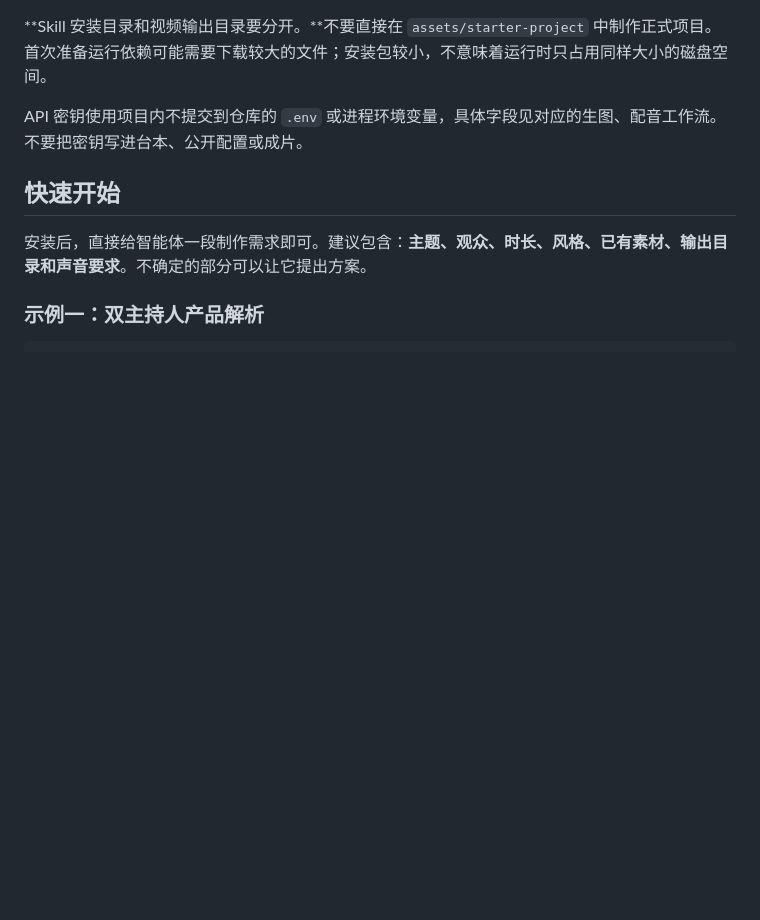
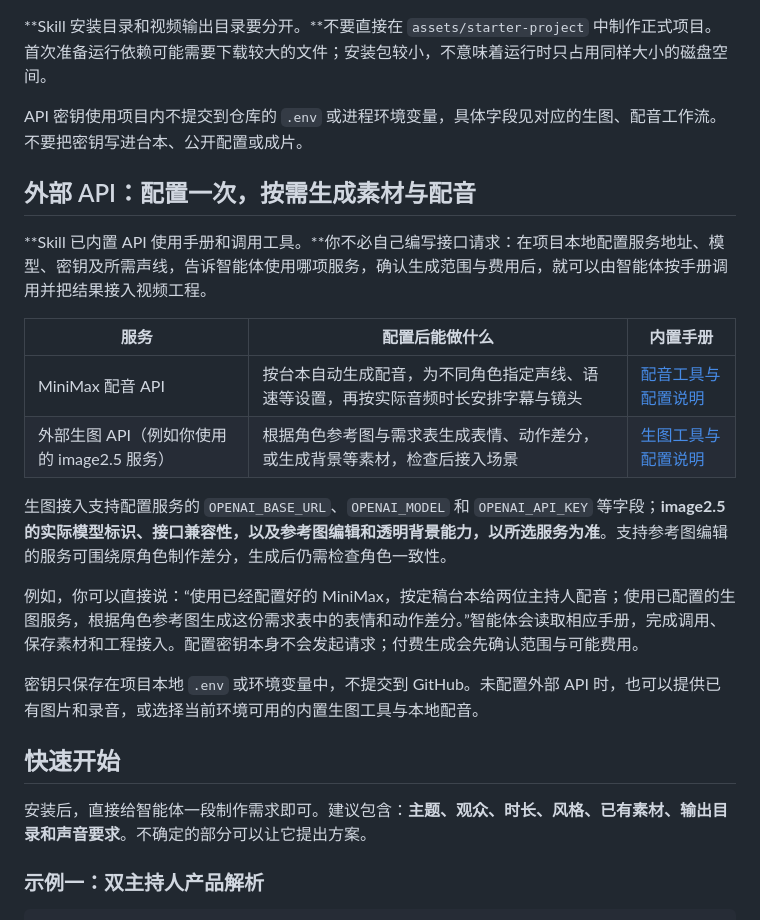
Before and after one commit to Tikzen/video-master, a Markdown page: README.md, the part around the change. GitHub-like rendering; blank space fills up the shorter version.

Commit message:
docs: explain external image and narration API workflows

```diff
--- a/README.md
+++ b/README.md
@@ -142,6 +142,21 @@ git clone https://github.com/Tikzen/video-master.git .agents/skills/video-master
 
 API 密钥使用项目内不提交到仓库的 `.env` 或进程环境变量，具体字段见对应的生图、配音工作流。不要把密钥写进台本、公开配置或成片。
 
+## 外部 API：配置一次，按需生成素材与配音
+
+**Skill 已内置 API 使用手册和调用工具。**你不必自己编写接口请求：在项目本地配置服务地址、模型、密钥及所需声线，告诉智能体使用哪项服务，确认生成范围与费用后，就可以由智能体按手册调用并把结果接入视频工程。
+
+| 服务 | 配置后能做什么 | 内置手册 |
+| --- | --- | --- |
+| MiniMax 配音 API | 按台本自动生成配音，为不同角色指定声线、语速等设置，再按实际音频时长安排字幕与镜头 | [配音工具与配置说明](workflows/stages/voice-tools.md) |
+| 外部生图 API（例如你使用的 image2.5 服务） | 根据角色参考图与需求表生成表情、动作差分，或生成背景等素材，检查后接入场景 | [生图工具与配置说明](workflows/stages/image-tools.md) |
+
+生图接入支持配置服务的 `OPENAI_BASE_URL`、`OPENAI_MODEL` 和 `OPENAI_API_KEY` 等字段；**image2.5 的实际模型标识、接口兼容性，以及参考图编辑和透明背景能力，以所选服务为准**。支持参考图编辑的服务可围绕原角色制作差分，生成后仍需检查角色一致性。
+
+例如，你可以直接说：“使用已经配置好的 MiniMax，按定稿台本给两位主持人配音；使用已配置的生图服务，根据角色参考图生成这份需求表中的表情和动作差分。”智能体会读取相应手册，完成调用、保存素材和工程接入。配置密钥本身不会发起请求；付费生成会先确认范围与可能费用。
+
+密钥只保存在项目本地 `.env` 或环境变量中，不提交到 GitHub。未配置外部 API 时，也可以提供已有图片和录音，或选择当前环境可用的内置生图工具与本地配音。
+
 ## 快速开始
 
 安装后，直接给智能体一段制作需求即可。建议包含：**主题、观众、时长、风格、已有素材、输出目录和声音要求**。不确定的部分可以让它提出方案。
```
